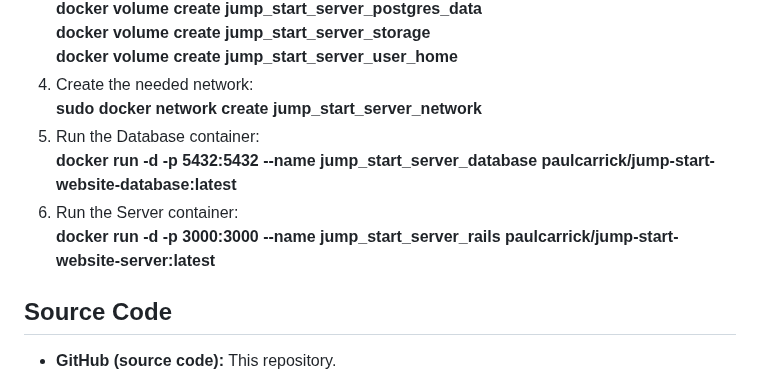
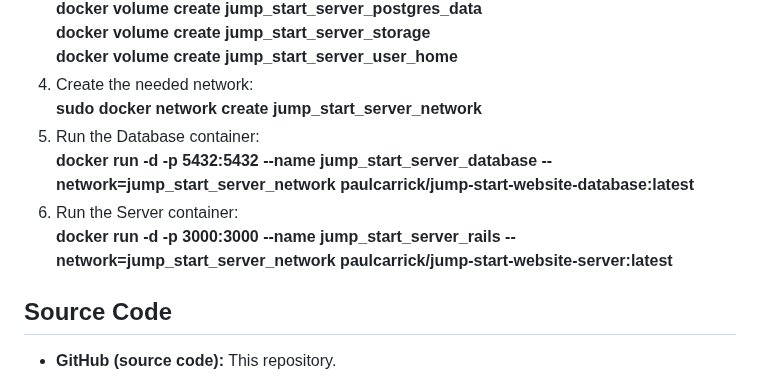
Before and after one commit to PaulCarrick/jump-start-website, a Markdown page: INSTALLATION.md, the part around the change. GitHub-like rendering.

```diff
--- a/INSTALLATION.md
+++ b/INSTALLATION.md
@@ -36,9 +36,10 @@ directly or install it from the repository.
 4) Create the needed network:\
    **sudo docker network create jump_start_server_network**
 5) Run the Database container:\
-   **docker run -d -p 5432:5432 --name jump_start_server_database paulcarrick/jump-start-website-database:latest**
+   **docker run -d -p 5432:5432 --name jump_start_server_database --network=jump_start_server_network
+ paulcarrick/jump-start-website-database:latest**
 6) Run the Server container:\
-   **docker run -d -p 3000:3000 --name jump_start_server_rails paulcarrick/jump-start-website-server:latest**
+   **docker run -d -p 3000:3000 --name jump_start_server_rails --network=jump_start_server_network paulcarrick/jump-start-website-server:latest**
 
 ## Source Code
 - **GitHub (source code):** This repository.
```
